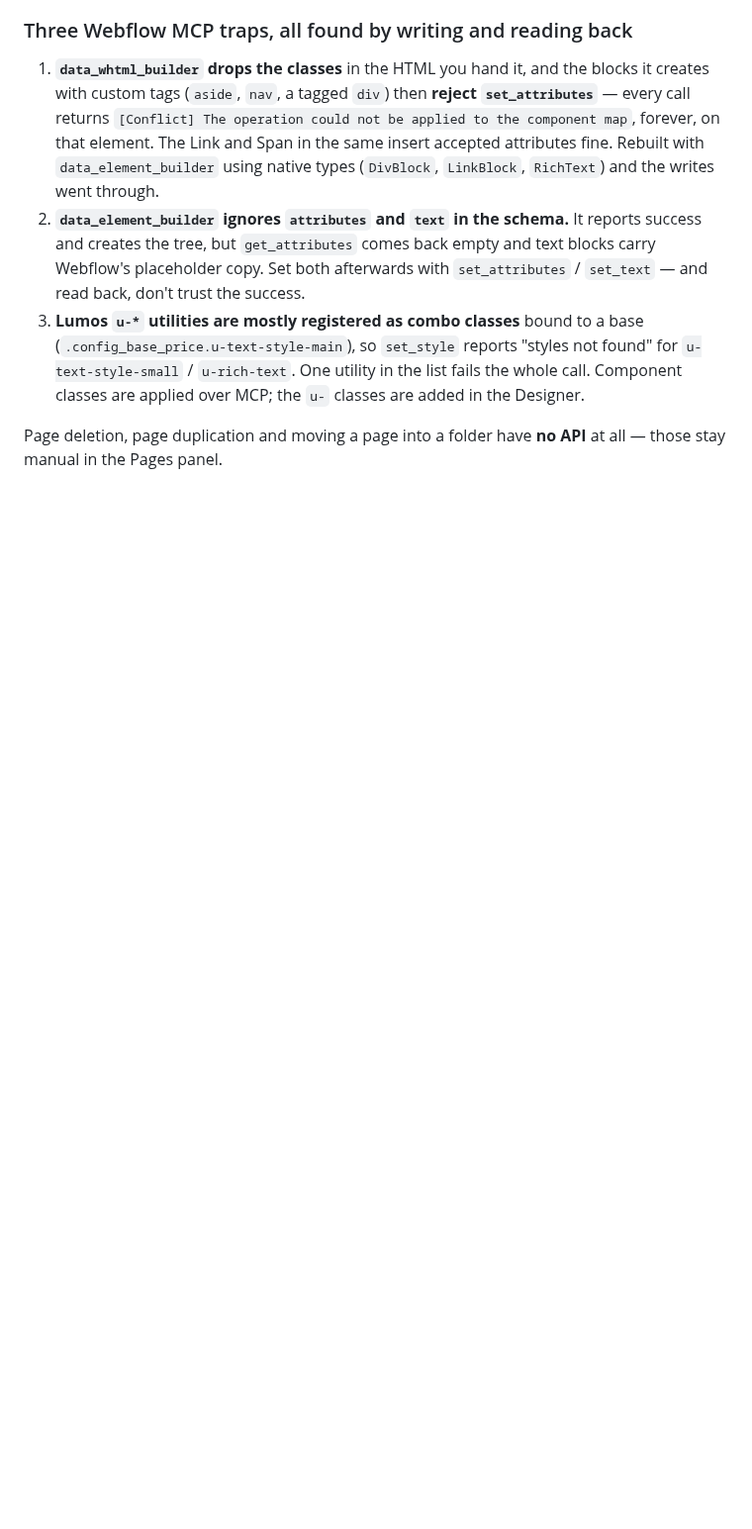
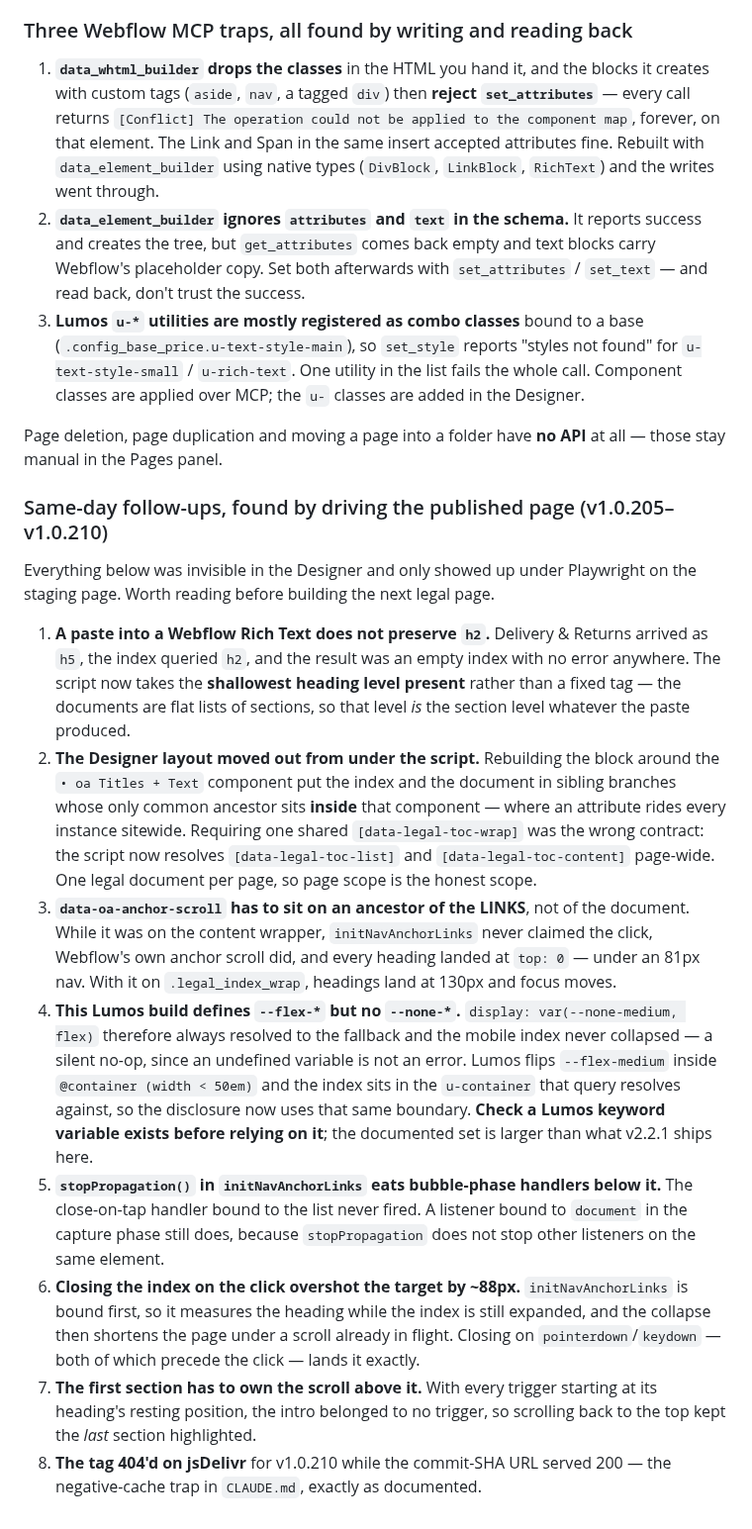
Before and after one commit to brendanjurich/objects-of-agency, a Markdown page: docs/DECISIONS.md, the part around the change. Shown at 99% size. GitHub-like rendering; blank space fills up the shorter version.

Commit message:
docs: record the legal index findings from the live page
Co-Authored-By: Claude Opus 5 (1M context) <noreply@anthropic.com>

```diff
--- a/docs/DECISIONS.md
+++ b/docs/DECISIONS.md
@@ -1346,3 +1346,44 @@ new file. Any future in-page nav opts in with that attribute.
 
 Page deletion, page duplication and moving a page into a folder have **no API** at all
 — those stay manual in the Pages panel.
+
+### Same-day follow-ups, found by driving the published page (v1.0.205–v1.0.210)
+
+Everything below was invisible in the Designer and only showed up under Playwright
+on the staging page. Worth reading before building the next legal page.
+
+1. **A paste into a Webflow Rich Text does not preserve `h2`.** Delivery & Returns
+   arrived as `h5`, the index queried `h2`, and the result was an empty index with no
+   error anywhere. The script now takes the **shallowest heading level present** rather
+   than a fixed tag — the documents are flat lists of sections, so that level *is* the
+   section level whatever the paste produced.
+2. **The Designer layout moved out from under the script.** Rebuilding the block around
+   the `• oa Titles + Text` component put the index and the document in sibling branches
+   whose only common ancestor sits **inside** that component — where an attribute rides
+   every instance sitewide. Requiring one shared `[data-legal-toc-wrap]` was the wrong
+   contract: the script now resolves `[data-legal-toc-list]` and `[data-legal-toc-content]`
+   page-wide. One legal document per page, so page scope is the honest scope.
+3. **`data-oa-anchor-scroll` has to sit on an ancestor of the LINKS**, not of the
+   document. While it was on the content wrapper, `initNavAnchorLinks` never claimed the
+   click, Webflow's own anchor scroll did, and every heading landed at `top: 0` — under
+   an 81px nav. With it on `.legal_index_wrap`, headings land at 130px and focus moves.
+4. **This Lumos build defines `--flex-*` but no `--none-*`.** `display: var(--none-medium, flex)`
+   therefore always resolved to the fallback and the mobile index never collapsed — a
+   silent no-op, since an undefined variable is not an error. Lumos flips `--flex-medium`
+   inside `@container (width < 50em)` and the index sits in the `u-container` that query
+   resolves against, so the disclosure now uses that same boundary. **Check a Lumos
+   keyword variable exists before relying on it**; the documented set is larger than what
+   v2.2.1 ships here.
+5. **`stopPropagation()` in `initNavAnchorLinks` eats bubble-phase handlers below it.**
+   The close-on-tap handler bound to the list never fired. A listener bound to `document`
+   in the capture phase still does, because `stopPropagation` does not stop other
+   listeners on the same element.
+6. **Closing the index on the click overshot the target by ~88px.** `initNavAnchorLinks`
+   is bound first, so it measures the heading while the index is still expanded, and the
+   collapse then shortens the page under a scroll already in flight. Closing on
+   `pointerdown`/`keydown` — both of which precede the click — lands it exactly.
+7. **The first section has to own the scroll above it.** With every trigger starting at
+   its heading's resting position, the intro belonged to no trigger, so scrolling back to
+   the top kept the *last* section highlighted.
+8. **The tag 404'd on jsDelivr** for v1.0.210 while the commit-SHA URL served 200 — the
+   negative-cache trap in `CLAUDE.md`, exactly as documented.
```
